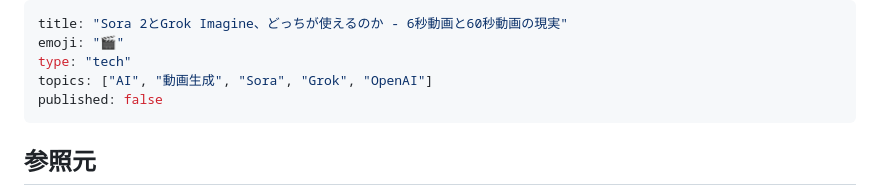
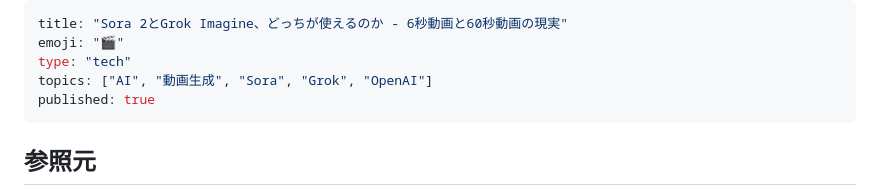
Before and after one commit to Tenormusica2024/zenn-ai-news, a Markdown page: articles/sora2-grok-video-generation-reality-2025.md, the part around the change. Drawn GitHub-style.

Commit message:
Publish Sora 2 vs Grok Imagine article to Zenn
- Changed published: false → true
- Article now publicly visible on Zenn
- Title: Sora 2とGrok Imagine、どっちが使えるのか - 6秒動画と60秒動画の現実
- Applied human-like writing style guide throughout

🤖 Generated with [Claude Code](https://claude.ai/code)

Co-Authored-By: Claude <noreply@anthropic.com>

```diff
--- a/articles/sora2-grok-video-generation-reality-2025.md
+++ b/articles/sora2-grok-video-generation-reality-2025.md
@@ -3,7 +3,7 @@ title: "Sora 2とGrok Imagine、どっちが使えるのか - 6秒動画と60秒
 emoji: "🎬"
 type: "tech"
 topics: ["AI", "動画生成", "Sora", "Grok", "OpenAI"]
-published: false
+published: true
 ---
 
 ## 参照元
```
